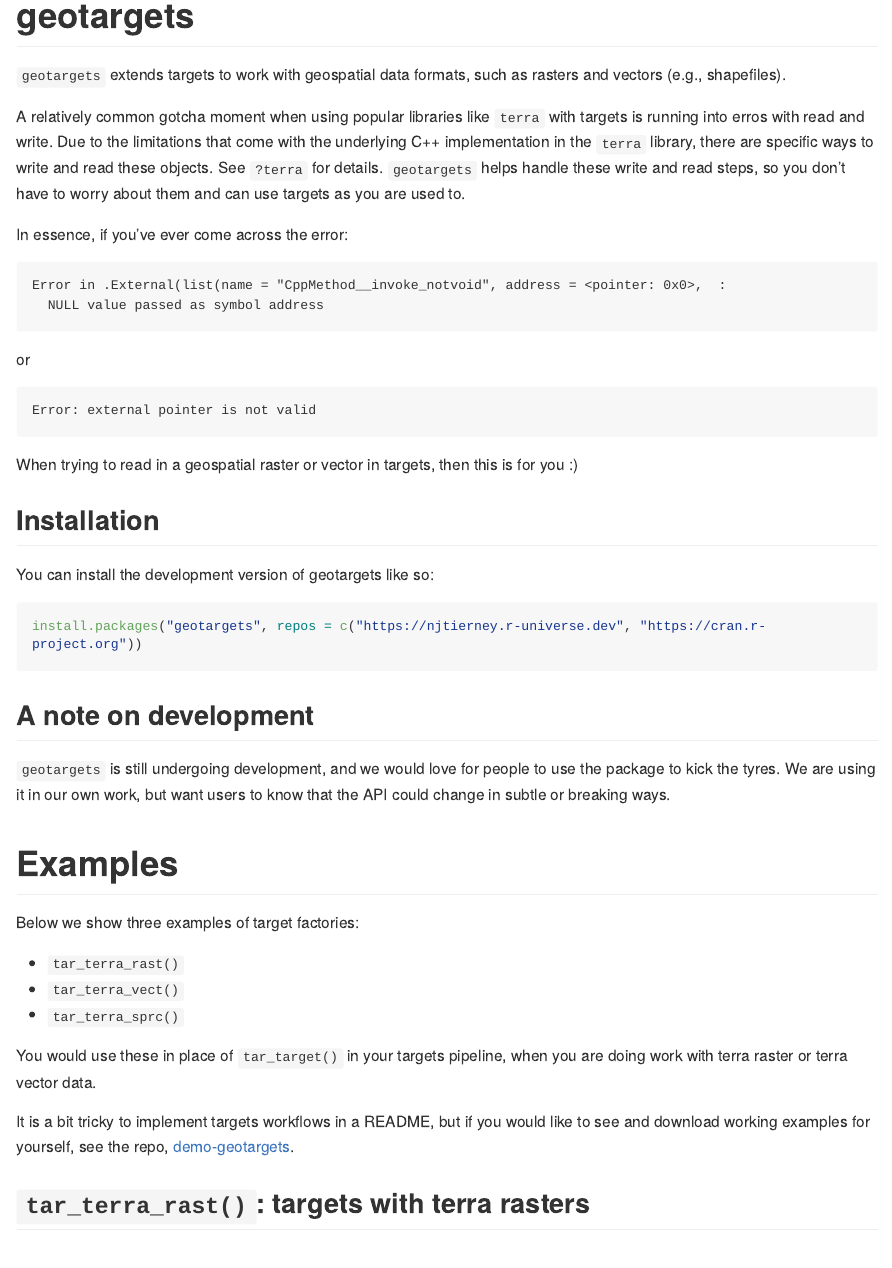
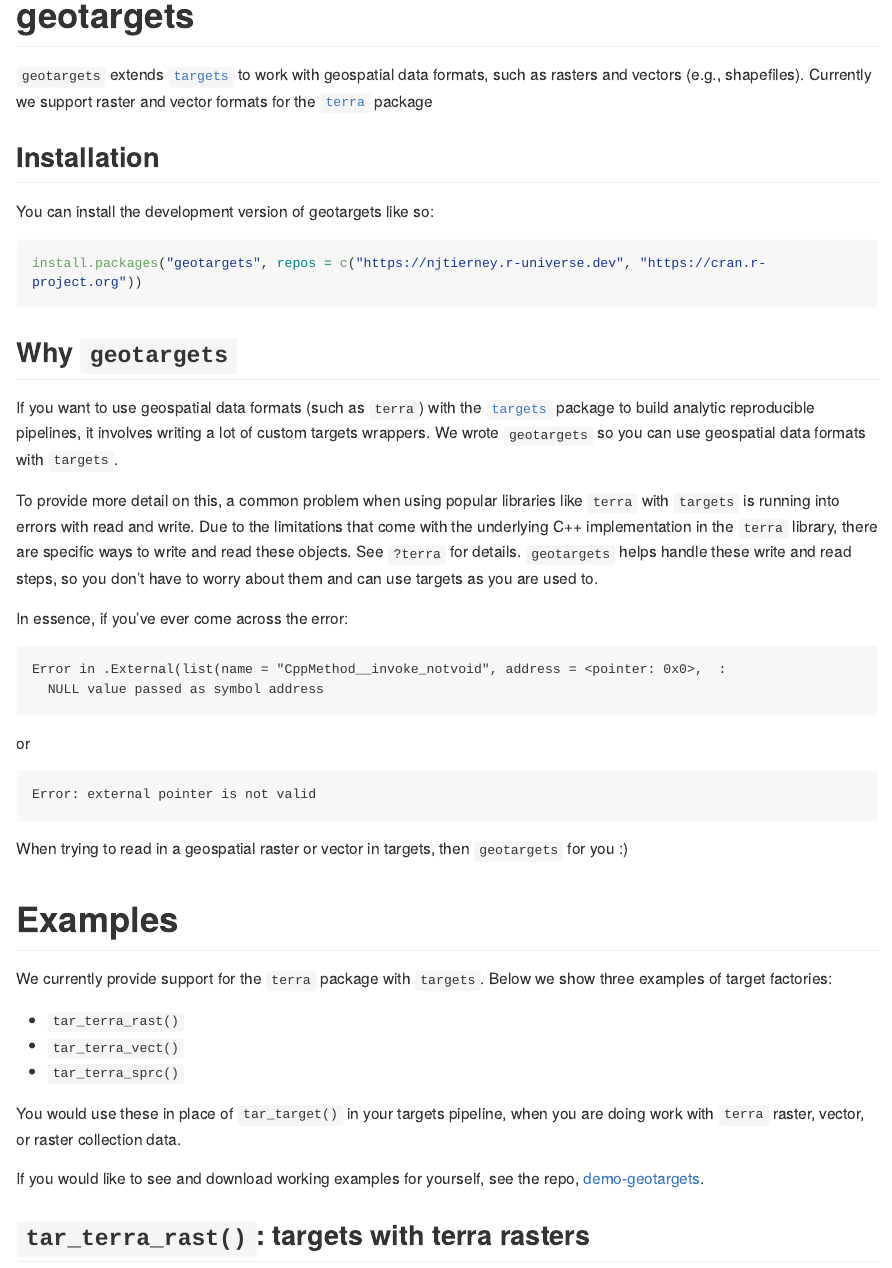
Before and after one commit to njtierney/geotargets, an R Markdown document (README.Rmd): the page in a window 1100 px wide, from its top. The pictures show the output file README.md that the author committed with the source, drawn offline in the style of GitHub; long lines of code are wrapped; badge pictures from the web are left out.

Commit message:
update README

````diff
--- a/README.Rmd
+++ b/README.Rmd
@@ -22,9 +22,21 @@ knitr::opts_chunk$set(
 [![Codecov test coverage](https://codecov.io/gh/njtierney/geotargets/branch/master/graph/badge.svg)](https://app.codecov.io/gh/njtierney/geotargets?branch=master)
 <!-- badges: end -->
 
-`geotargets` extends targets to work with geospatial data formats, such as rasters and vectors (e.g., shapefiles).
+`geotargets` extends [`targets`](https://github.com/ropensci/targets) to work with geospatial data formats, such as rasters and vectors (e.g., shapefiles). Currently we support raster and vector formats for the [`terra`](https://github.com/rspatial/terra) package
 
-A relatively common gotcha moment when using popular libraries like `terra` with targets is running into erros with read and write. Due to the limitations that come with the underlying C++ implementation in the `terra` library, there are specific ways to write and read these objects. See `?terra` for details. `geotargets` helps handle these write and read steps, so you don't have to worry about them and can use targets as you are used to.
+## Installation
+
+You can install the development version of geotargets like so:
+
+``` r
+install.packages("geotargets", repos = c("https://njtierney.r-universe.dev", "https://cran.r-project.org"))
+```
+
+## Why `geotargets`
+
+If you want to use geospatial data formats (such as `terra`) with the [`targets`](https://github.com/ropensci/targets) package to build analytic reproducible pipelines, it involves writing a lot of custom targets wrappers. We wrote `geotargets` so you can use geospatial data formats with `targets`.
+
+To provide more detail on this, a common problem when using popular libraries like `terra` with `targets` is running into errors with read and write. Due to the limitations that come with the underlying C++ implementation in the `terra` library, there are specific ways to write and read these objects. See `?terra` for details. `geotargets` helps handle these write and read steps, so you don't have to worry about them and can use targets as you are used to.
 
 In essence, if you've ever come across the error:
 
@@ -39,31 +51,19 @@ or
 Error: external pointer is not valid
 ```
 
-When trying to read in a geospatial raster or vector in targets, then this is for you :)
-
-## Installation
-
-You can install the development version of geotargets like so:
-
-``` r
-install.packages("geotargets", repos = c("https://njtierney.r-universe.dev", "https://cran.r-project.org"))
-```
-
-## A note on development
-
-`geotargets` is still undergoing development, and we would love for people to use the package to kick the tyres. We are using it in our own work, but want users to know that the API could change in subtle or breaking ways.
+When trying to read in a geospatial raster or vector in targets, then `geotargets` for you :)
 
 # Examples
 
-Below we show three examples of target factories:
+We currently provide support for the `terra` package with `targets`. Below we show three examples of target factories:
 
 - `tar_terra_rast()`
 - `tar_terra_vect()`
 - `tar_terra_sprc()`
 
-You would use these in place of `tar_target()` in your targets pipeline, when you are doing work with terra raster or terra vector data.
+You would use these in place of `tar_target()` in your targets pipeline, when you are doing work with `terra` raster, vector, or raster collection data.
 
-It is a bit tricky to implement targets workflows in a README, but if you would like to see and download working examples for yourself, see the repo, [demo-geotargets](https://github.com/njtierney/demo-geotargets).
+If you would like to see and download working examples for yourself, see the repo, [demo-geotargets](https://github.com/njtierney/demo-geotargets).
 
 ## `tar_terra_rast()`: targets with terra rasters
 
````
Also changed, not shown: README.md, README.Rmd (4 more changed lines).
